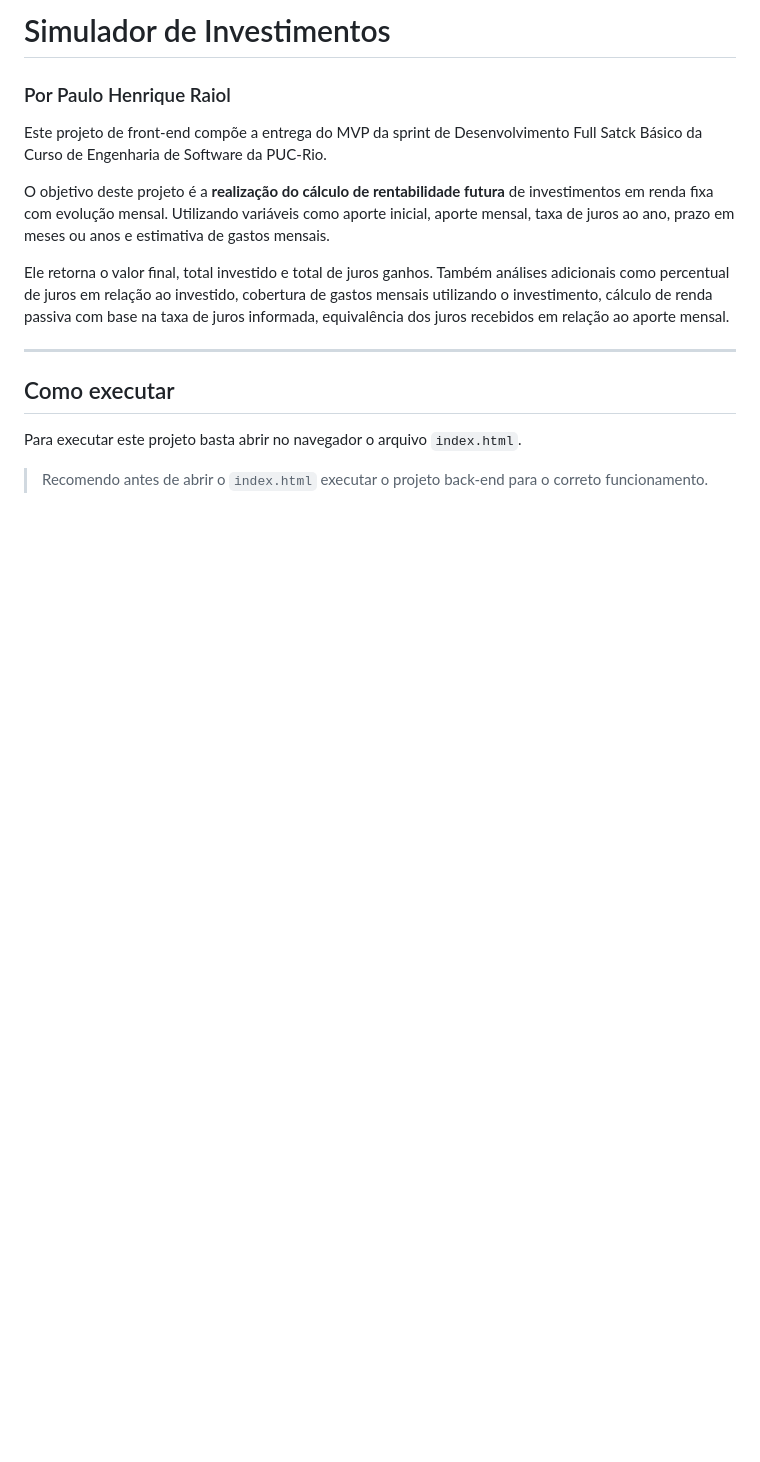
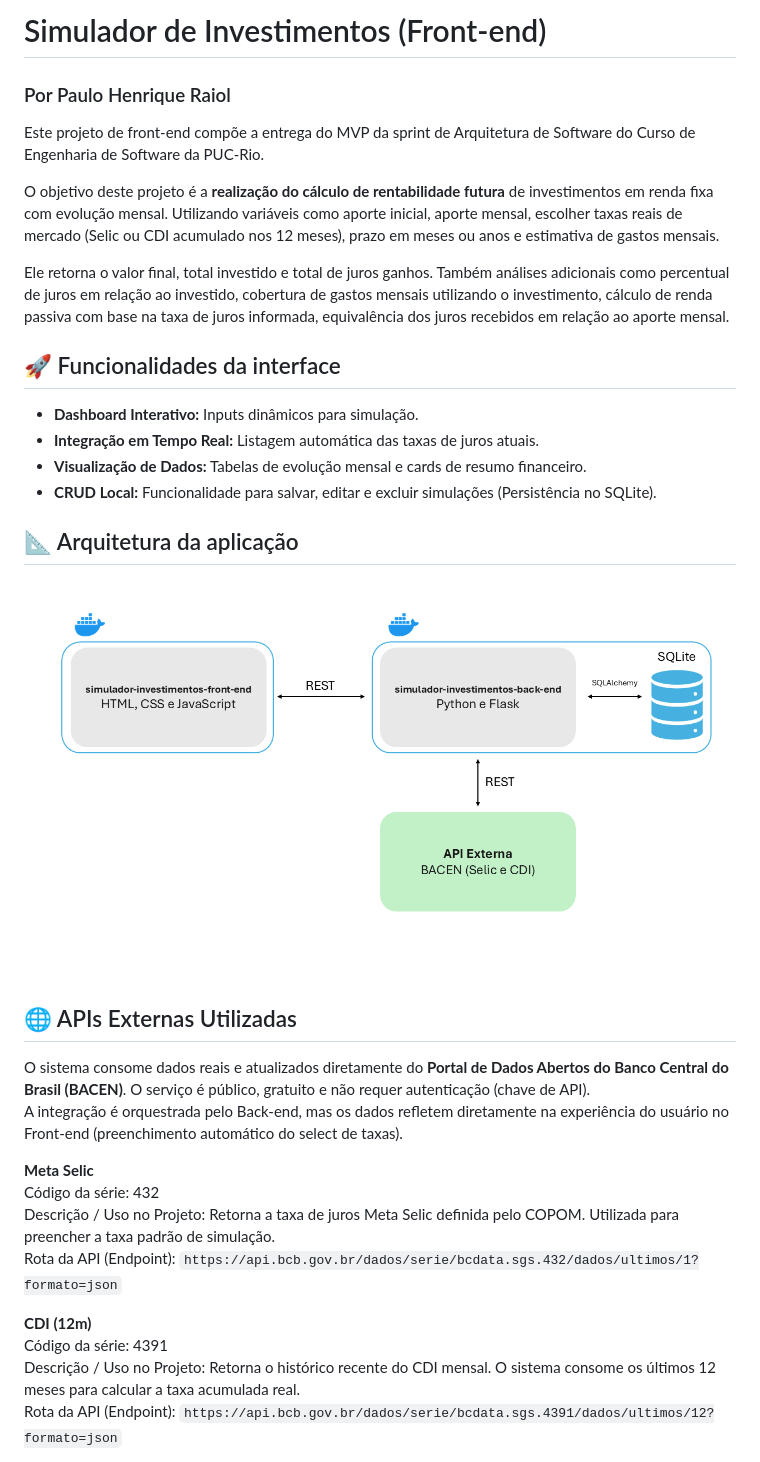
Before and after one commit to henrique-raiol/simulador-investimentos-front-end, a Markdown page: README.md, the part around the change printed below. Drawn GitHub-style; pictures changed too: assets/arquitetura_mvp.png (added); blank space fills up the shorter version.

Commit message:
Ajuste do Readme.md e finalização do projeto

```diff
--- a/README.md
+++ b/README.md
@@ -1,15 +1,32 @@
-# Simulador de Investimentos
+# Simulador de Investimentos (Front-end)
 ### Por Paulo Henrique Raiol
 
-Este projeto de front-end compõe a entrega do MVP da sprint de Desenvolvimento Full Satck Básico da Curso de Engenharia de Software da PUC-Rio.
+Este projeto de front-end compõe a entrega do MVP da sprint de Arquitetura de Software do Curso de Engenharia de Software da PUC-Rio.
 
-O objetivo deste projeto é a **realização do cálculo de rentabilidade futura** de investimentos em renda fixa com evolução mensal. Utilizando variáveis como aporte inicial, aporte mensal, taxa de juros ao ano, prazo em meses ou anos e estimativa de gastos mensais.
+O objetivo deste projeto é a **realização do cálculo de rentabilidade futura** de investimentos em renda fixa com evolução mensal. Utilizando variáveis como aporte inicial, aporte mensal, escolher taxas reais de mercado (Selic ou CDI acumulado nos 12 meses), prazo em meses ou anos e estimativa de gastos mensais.
 
 Ele retorna o valor final, total investido e total de juros ganhos. Também análises adicionais como percentual de juros em relação ao investido, cobertura de gastos mensais utilizando o investimento, cálculo de renda passiva com base na taxa de juros informada, equivalência dos juros recebidos em relação ao aporte mensal.
 
----
-## Como executar
+## 🚀 Funcionalidades da interface
+- **Dashboard Interativo:** Inputs dinâmicos para simulação.
+- **Integração em Tempo Real:** Listagem automática das taxas de juros atuais.
+- **Visualização de Dados:** Tabelas de evolução mensal e cards de resumo financeiro.
+- **CRUD Local:** Funcionalidade para salvar, editar e excluir simulações (Persistência no SQLite).
 
-Para executar este projeto basta abrir no navegador o arquivo `index.html`.
+## 📐 Arquitetura da aplicação
+![Diagrama de Arquitetura](./assets/arquitetura_mvp.png)
 
-> Recomendo antes de abrir o `index.html` executar o projeto back-end para o correto funcionamento.
+## 🌐 APIs Externas Utilizadas
+O sistema consome dados reais e atualizados diretamente do **Portal de Dados Abertos do Banco Central do Brasil (BACEN)**. O serviço é público, gratuito e não requer autenticação (chave de API).
+A integração é orquestrada pelo Back-end, mas os dados refletem diretamente na experiência do usuário no Front-end (preenchimento automático do select de taxas).
+
+**Meta Selic**
+Código da série: 432
+Descrição / Uso no Projeto: Retorna a taxa de juros Meta Selic definida pelo COPOM. Utilizada para preencher a taxa padrão de simulação.
+Rota da API (Endpoint): `https://api.bcb.gov.br/dados/serie/bcdata.sgs.432/dados/ultimos/1?formato=json`
+
+**CDI (12m)**
+Código da série: 4391
+Descrição / Uso no Projeto: Retorna o histórico recente do CDI mensal. O sistema consome os últimos 12 meses para calcular a taxa acumulada real.
+Rota da API (Endpoint): `https://api.bcb.gov.br/dados/serie/bcdata.sgs.4391/dados/ultimos/12?formato=json`
+
```
Also changed, not shown: other parts of README.md (+38 -0 lines), 1 other file.
